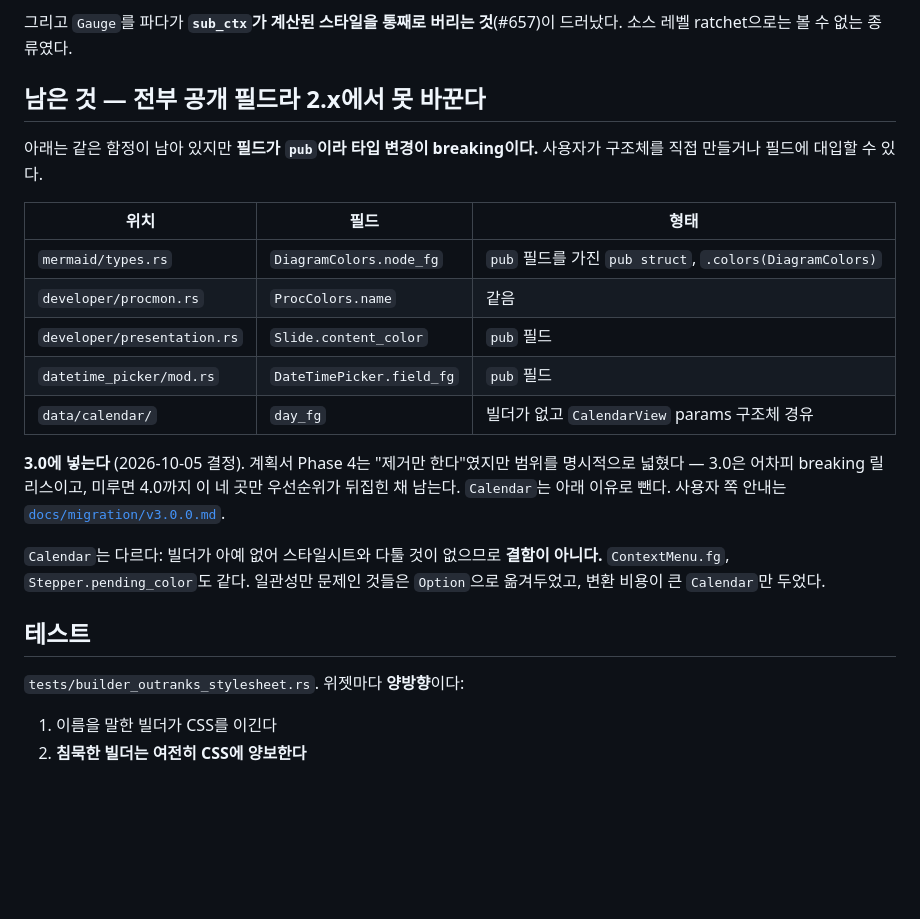
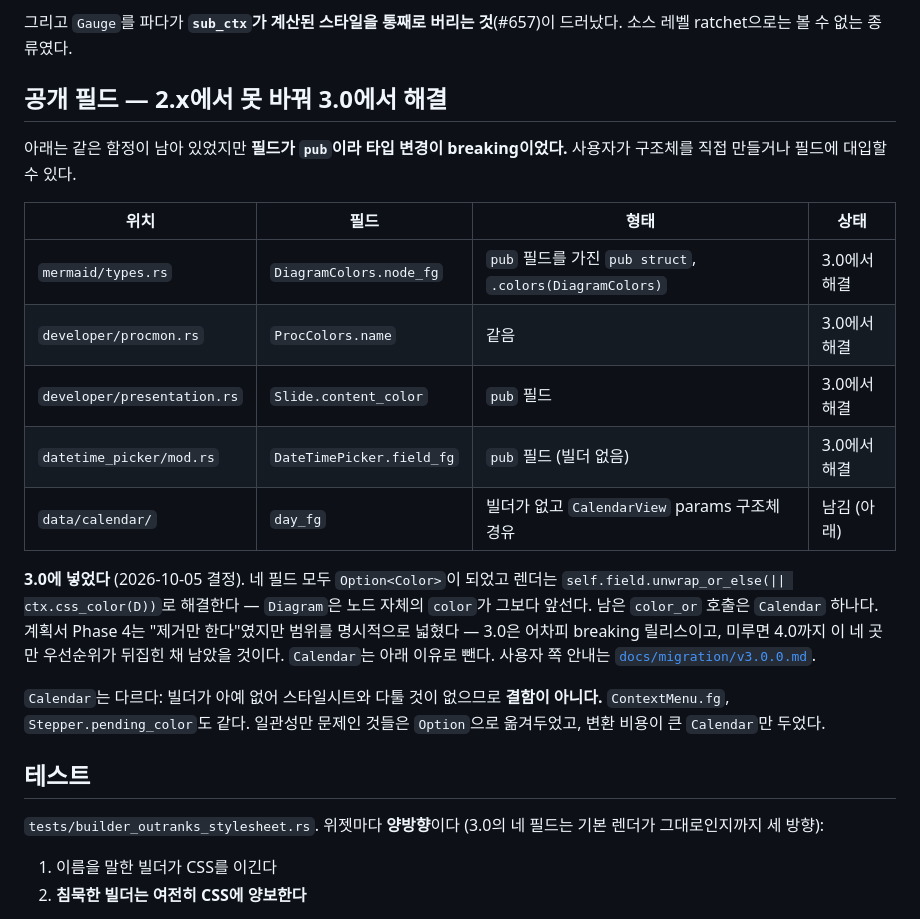
Before and after one commit to hawk90/revue, a Markdown page: docs/refactor/findings-named-color-precedence.md, the part around the change. Drawn GitHub-style; blank space fills up the shorter version.

Commit message:
docs: mark the named-color precedence fields as done for 3.0
The migration guide's section 3 is no longer planned, and it now says
which types are built as struct literals. The findings note records the
four fields as resolved and Calendar as the one color_or caller left.

```diff
--- a/docs/refactor/findings-named-color-precedence.md
+++ b/docs/refactor/findings-named-color-precedence.md
@@ -33,22 +33,24 @@
 그리고 `Gauge`를 파다가 **`sub_ctx`가 계산된 스타일을 통째로 버리는 것**(#657)이
 드러났다. 소스 레벨 ratchet으로는 볼 수 없는 종류였다.
 
-## 남은 것 — 전부 공개 필드라 2.x에서 못 바꾼다
+## 공개 필드 — 2.x에서 못 바꿔 3.0에서 해결
 
-아래는 같은 함정이 남아 있지만 **필드가 `pub`이라 타입 변경이 breaking이다.**
+아래는 같은 함정이 남아 있었지만 **필드가 `pub`이라 타입 변경이 breaking이었다.**
 사용자가 구조체를 직접 만들거나 필드에 대입할 수 있다.
 
-| 위치 | 필드 | 형태 |
-|---|---|---|
-| `mermaid/types.rs` | `DiagramColors.node_fg` | `pub` 필드를 가진 `pub struct`, `.colors(DiagramColors)` |
-| `developer/procmon.rs` | `ProcColors.name` | 같음 |
-| `developer/presentation.rs` | `Slide.content_color` | `pub` 필드 |
-| `datetime_picker/mod.rs` | `DateTimePicker.field_fg` | `pub` 필드 |
-| `data/calendar/` | `day_fg` | 빌더가 없고 `CalendarView` params 구조체 경유 |
+| 위치 | 필드 | 형태 | 상태 |
+|---|---|---|---|
+| `mermaid/types.rs` | `DiagramColors.node_fg` | `pub` 필드를 가진 `pub struct`, `.colors(DiagramColors)` | 3.0에서 해결 |
+| `developer/procmon.rs` | `ProcColors.name` | 같음 | 3.0에서 해결 |
+| `developer/presentation.rs` | `Slide.content_color` | `pub` 필드 | 3.0에서 해결 |
+| `datetime_picker/mod.rs` | `DateTimePicker.field_fg` | `pub` 필드 (빌더 없음) | 3.0에서 해결 |
+| `data/calendar/` | `day_fg` | 빌더가 없고 `CalendarView` params 구조체 경유 | 남김 (아래) |
 
-**3.0에 넣는다** (2026-10-05 결정). 계획서 Phase 4는 "제거만 한다"였지만 범위를 명시적으로
-넓혔다 — 3.0은 어차피 breaking 릴리스이고, 미루면 4.0까지 이 네 곳만 우선순위가 뒤집힌 채
-남는다. `Calendar`는 아래 이유로 뺀다. 사용자 쪽 안내는
+**3.0에 넣었다** (2026-10-05 결정). 네 필드 모두 `Option<Color>`이 되었고 렌더는
+`self.field.unwrap_or_else(|| ctx.css_color(D))`로 해결한다 — `Diagram`은 노드
+자체의 `color`가 그보다 앞선다. 남은 `color_or` 호출은 `Calendar` 하나다.
+계획서 Phase 4는 "제거만 한다"였지만 범위를 명시적으로 넓혔다 — 3.0은 어차피
+breaking 릴리스이고, 미루면 4.0까지 이 네 곳만 우선순위가 뒤집힌 채 남았을 것이다. `Calendar`는 아래 이유로 뺀다. 사용자 쪽 안내는
 [`docs/migration/v3.0.0.md`](../migration/v3.0.0.md).
 
 `Calendar`는 다르다: 빌더가 아예 없어 스타일시트와 다툴 것이 없으므로 **결함이
@@ -57,7 +59,8 @@
 
 ## 테스트
 
-`tests/builder_outranks_stylesheet.rs`. 위젯마다 **양방향**이다:
+`tests/builder_outranks_stylesheet.rs`. 위젯마다 **양방향**이다 (3.0의 네 필드는
+기본 렌더가 그대로인지까지 세 방향):
 
 1. 이름을 말한 빌더가 CSS를 이긴다
 2. **침묵한 빌더는 여전히 CSS에 양보한다**
```
Also changed, not shown: docs/migration/v3.0.0.md (+5 -3 lines).
